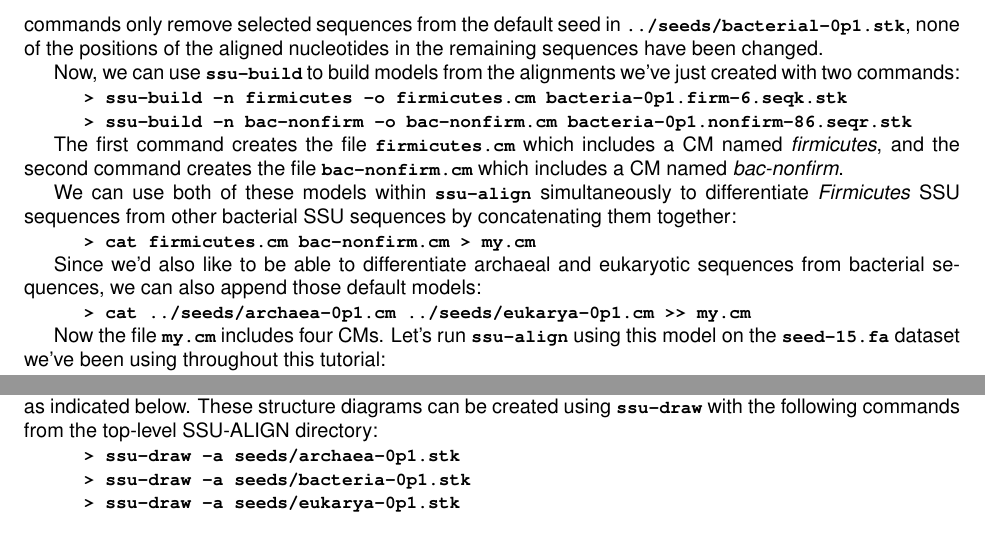
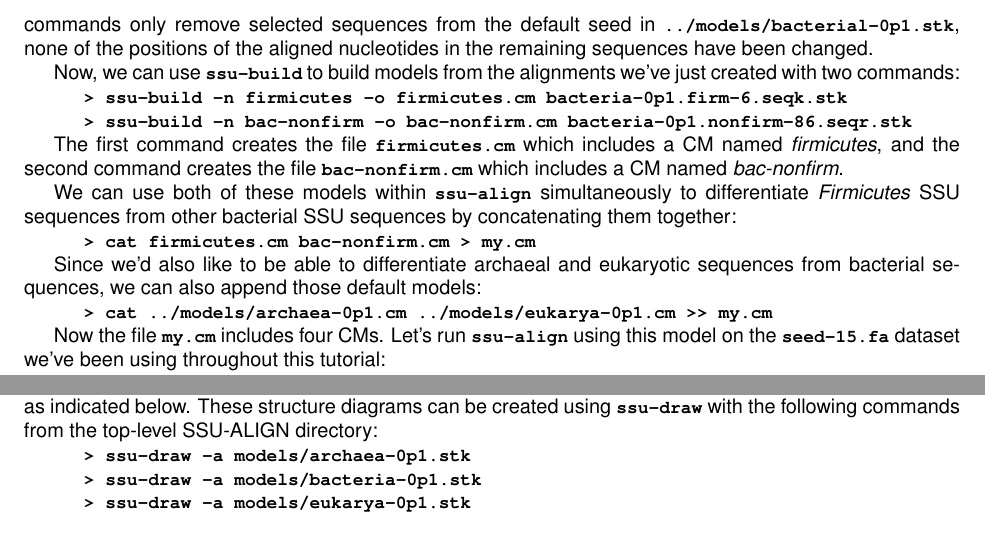
Before and after one commit to EddyRivasLab/ssu-align, a LaTeX document (trunk/documentation/userguide/main.tex, which reads trunk/documentation/userguide/models.tex, trunk/documentation/userguide/tutorial-build-firmicutes.tex): two parts of pages 37 and 42 of 80, joined at a grey line, cut so that both start at the same text. Compiled offline with pdfLaTeX.

Commit message:
git-svn-id: https://svn.janelia.org/eddylab/nawrockie/src@1060 2857e7bf-25ef-0310-8806-9752169b59e1

```diff
--- a/trunk/documentation/userguide/models.tex
+++ b/trunk/documentation/userguide/models.tex
@@ -336,11 +336,11 @@ as indicated below. These structure diagrams can be created using
 \prog{ssu-draw} with the following commands from the top-level
 SSU-ALIGN directory:
 
-\user{ssu-draw -a seeds/archaea-0p1.stk}
+\user{ssu-draw -a models/archaea-0p1.stk}
 
-\user{ssu-draw -a seeds/bacteria-0p1.stk}
+\user{ssu-draw -a models/bacteria-0p1.stk}
 
-\user{ssu-draw -a seeds/eukarya-0p1.stk}
+\user{ssu-draw -a models/eukarya-0p1.stk}
 
 \vspace{0.2in}
 
--- a/trunk/documentation/userguide/tutorial-build-firmicutes.tex
+++ b/trunk/documentation/userguide/tutorial-build-firmicutes.tex
@@ -87,7 +87,7 @@ to keep only the six sequences listed in \prog{firm-6.list} In the
 second command, the \prog{--seq-r} option tells \prog{ssu-mask} to
 remove only the seven sequences listed in \prog{firm-7.list} and keep
 all other sequences.  These commands only remove selected sequences
-from the default seed in \prog{../seeds/bacterial-0p1.stk}, none of
+from the default seed in \prog{../models/bacterial-0p1.stk}, none of
 the positions of the aligned nucleotides in the remaining sequences
 have been changed.
 
@@ -114,7 +114,7 @@ Since we'd also like to be able to differentiate archaeal and
 eukaryotic sequences from bacterial sequences, we can also append
 those default models:
 
-\user{cat ../seeds/archaea-0p1.cm ../seeds/eukarya-0p1.cm >> my.cm}
+\user{cat ../models/archaea-0p1.cm ../models/eukarya-0p1.cm >> my.cm}
 
 Now the file \prog{my.cm} includes four CMs. Let's run
 \prog{ssu-align} using this model on the \prog{seed-15.fa} dataset
```
Also changed, not shown: trunk/documentation/userguide/tutorial-build-v4.tex (+1 -1 lines), trunk/documentation/userguide/models.tex (2 more changed lines), trunk/documentation/userguide/tutorial-build-firmicutes.tex (6 more changed lines).
